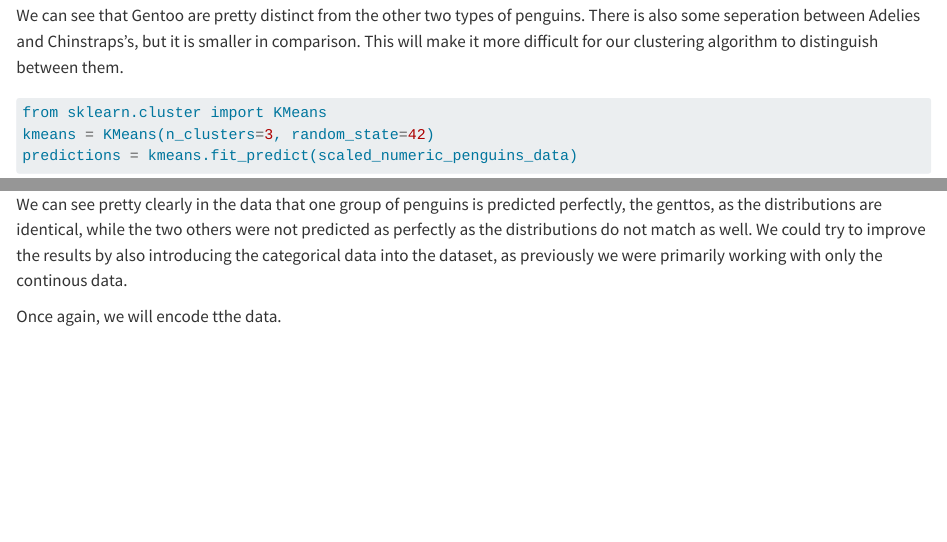
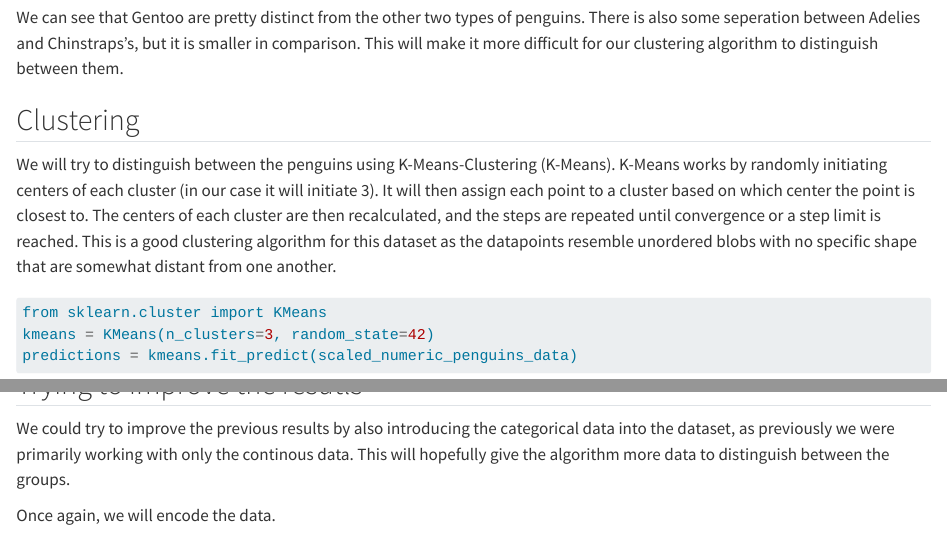
Before and after one commit to Hebruwu/Hebruwu.github.io, a Quarto document (posts/Penguin-clustering/index.qmd): the page in a window 1100 px wide, from 3730 px down before the commit and from 4470 px down after it, so that both start at the same text, and a second part further down, joined at a grey line. Rendered offline with R 4.5, knitr and Pandoc in place of Quarto, with nearby package versions; long lines of code are wrapped.

````diff
--- a/posts/Penguin-clustering/index.qmd
+++ b/posts/Penguin-clustering/index.qmd
@@ -88,6 +95,10 @@
 ```
 
 We can see that Gentoo are pretty distinct from the other two types of penguins. There is also some seperation between Adelies and Chinstraps's, but it is smaller in comparison. This will make it more difficult for our clustering algorithm to distinguish between them.
+
+## Clustering
+
+We will try to distinguish between the penguins using K-Means-Clustering (K-Means). K-Means works by randomly initiating centers of each cluster (in our case it will initiate 3). It will then assign each point to a cluster based on which center the point is closest to. The centers of each cluster are then recalculated, and the steps are repeated until convergence or a step limit is reached. This is a good clustering algorithm for this dataset as the datapoints resemble unordered blobs with no specific shape that are somewhat distant from one another.
 
 ```{python}
 from sklearn.cluster import KMeans
@@ -160,9 +171,13 @@
     plt.plot()
 ```
 
-We can see pretty clearly in the data that one group of penguins is predicted perfectly, the genttos, as the distributions are identical, while the two others were not predicted as perfectly as the distributions do not match as well. We could try to improve the results by also introducing the categorical data into the dataset, as previously we were primarily working with only the continous data.
+We can see pretty clearly in the data that one group of penguins is predicted perfectly, the genttos, as the distributions are identical, while the two others were not predicted as perfectly as the distributions do not match as well.
 
-Once again, we will encode tthe data.
+## Trying to improve the resutls
+
+We could try to improve the previous results by also introducing the categorical data into the dataset, as previously we were primarily working with only the continous data. This will hopefully give the algorithm more data to distinguish between the groups.
+
+Once again, we will encode the data.
 ```{python}
 encoded = pd.get_dummies(penguins_data, columns=["island", "sex"])
 encoded.head()
````
Also changed, not shown: docs/search.json, posts/Penguin-clustering/huddle.png (added), posts/Penguin-clustering/index.qmd (7 more changed lines), 4 other files.
